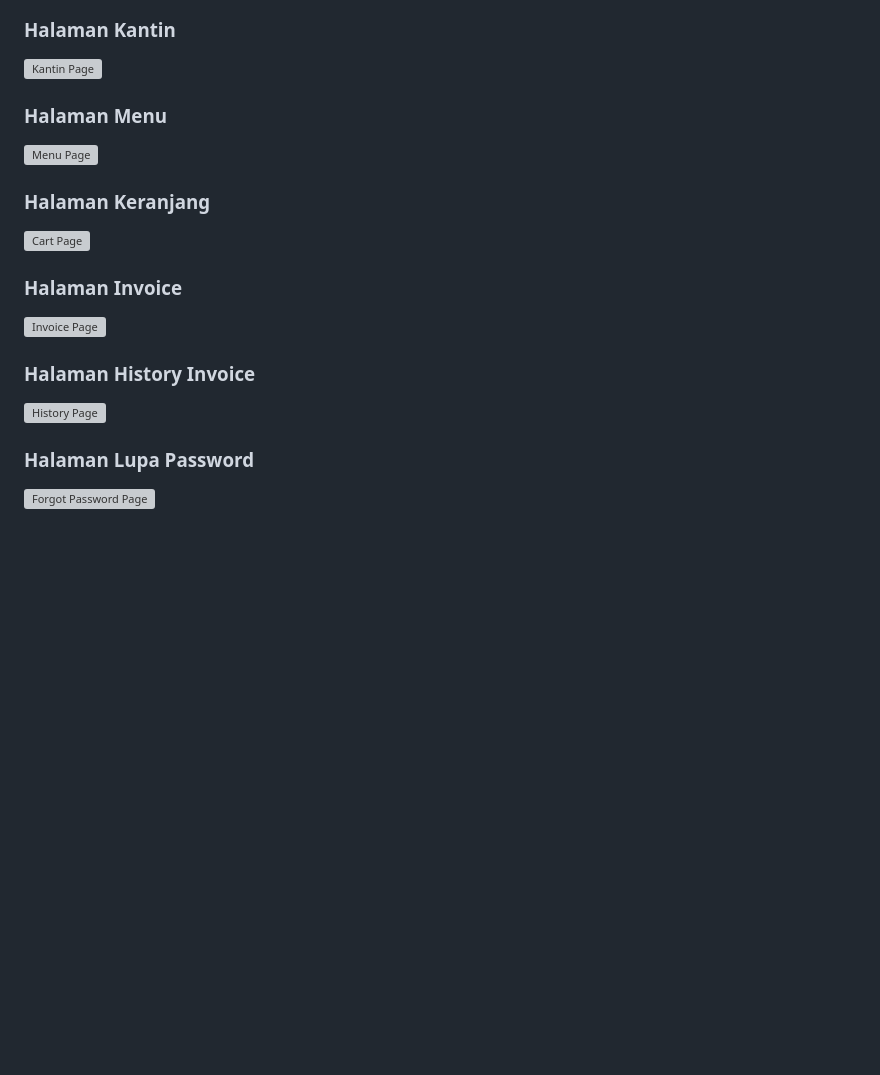
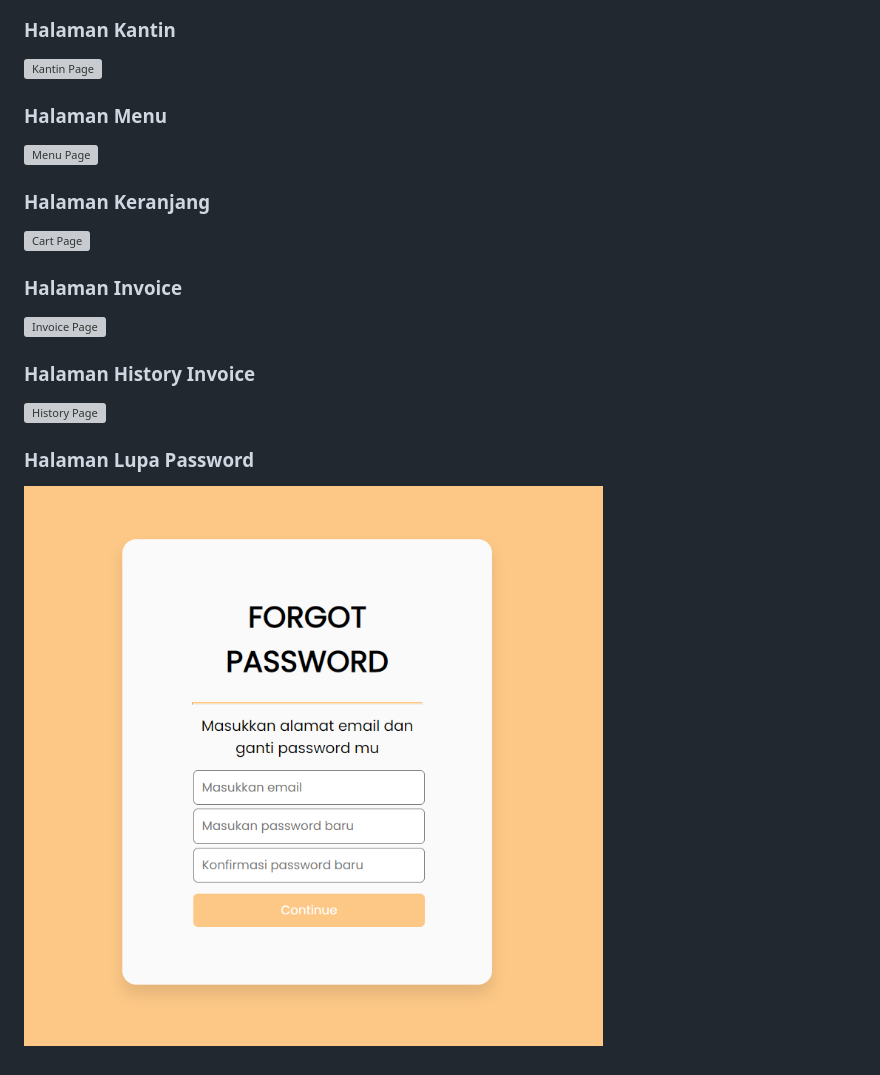
Before and after one commit to tegar2804/Sapta-Online, a Markdown page: README.md, the part around the change printed below. Rendered like a GitHub page; pictures changed too: Images/lupapass.png (added); blank space fills up the shorter version; grey boxes are pictures that could not be loaded.

```diff
--- a/README.md
+++ b/README.md
@@ -38,3 +39,3 @@ Sapta Onglen merupakan website untuk memesan makanan dan minuman di kantin Sapta
 
 ### Halaman Lupa Password
-![Forgot Password Page]()
+![Forgot Password Page](./Images/lupapass.png)
```
Also changed, not shown: other parts of README.md (+9 -8 lines), Images/menu.png (added).
